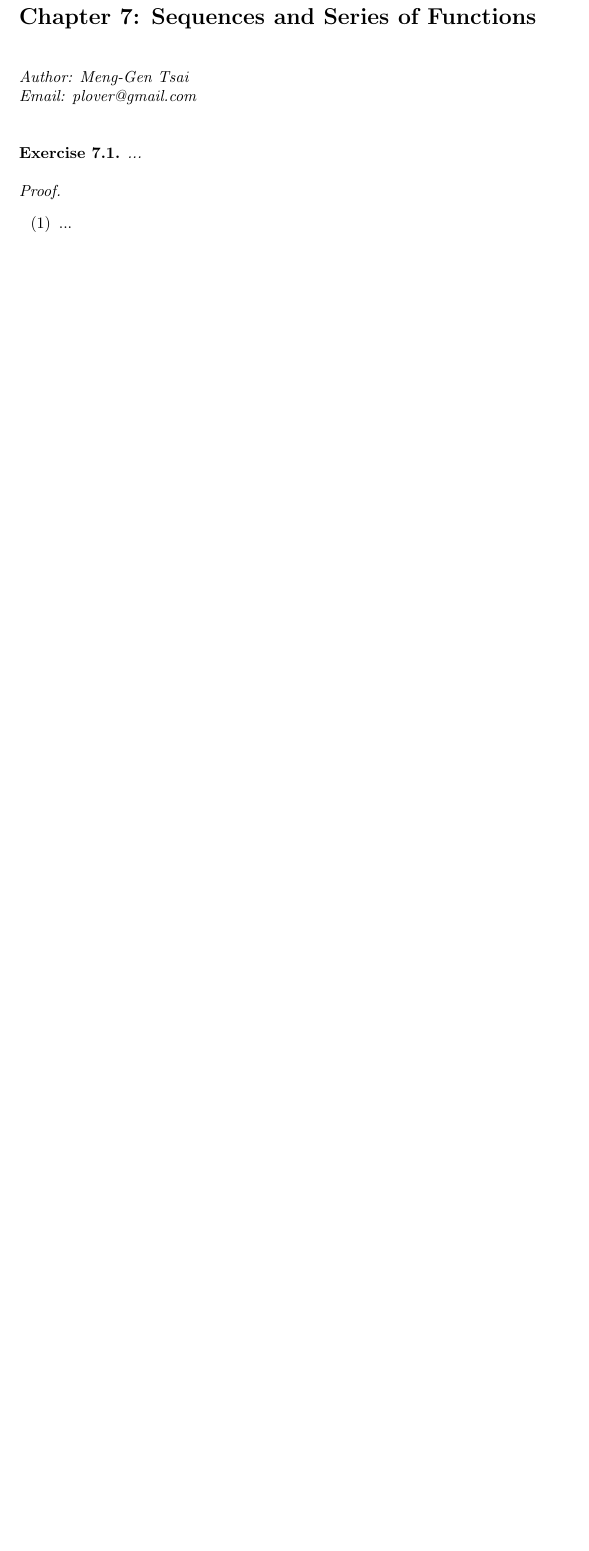
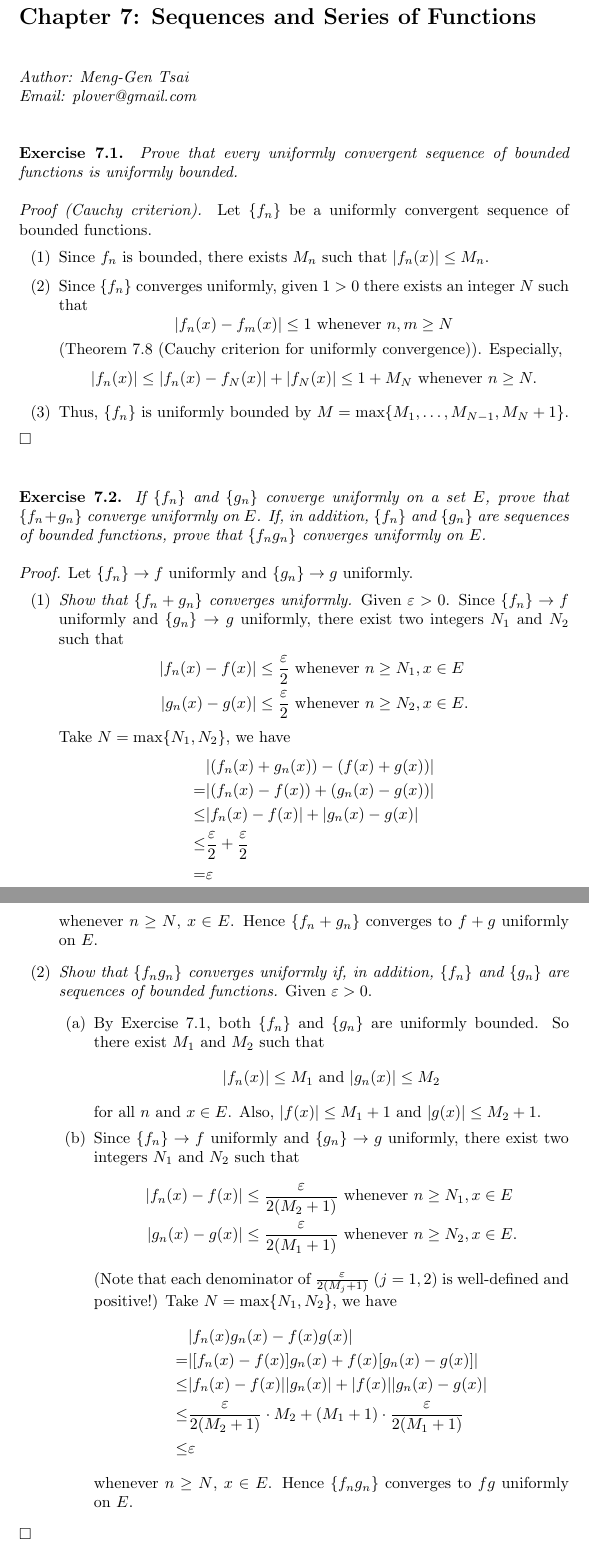
Before and after one commit to Meng-Gen/notebooks, a LaTeX document (Rudin_PrinciplesOfMathematicalAnalysis/Chapter7.tex): part of the page before the commit and two parts of pages 1 and 2 of 3 after it, the two joined at a grey line, cut so that both start at the same text, the shorter picture padded with empty space. Compiled offline with pdfLaTeX.

Commit message:
Easy uniformly convergence exercises

```diff
--- a/Rudin_PrinciplesOfMathematicalAnalysis/Chapter7.tex
+++ b/Rudin_PrinciplesOfMathematicalAnalysis/Chapter7.tex
@@ -3,7 +3,9 @@
 \usepackage{amsmath}
 \usepackage{amssymb}
 \usepackage{hyperref}
+\usepackage[none]{hyphenat}
 \usepackage{mathrsfs}
+\usepackage{physics}
 \parindent=0pt
 
 \def\upint{\mathchoice%
@@ -31,9 +35,110 @@
 
 
 \textbf{Exercise 7.1.}
-\emph{...} \\
+\emph{Prove that every uniformly convergent sequence of bounded functions
+is uniformly bounded.} \\
+
+\emph{Proof (Cauchy criterion).}
+Let $\{f_n\}$ be a uniformly convergent sequence of bounded functions.
+\begin{enumerate}
+\item[(1)]
+Since $f_n$ is bounded, there exists $M_n$ such that $|f_n(x)| \leq M_n$.
+
+\item[(2)]
+Since $\{f_n\}$ converges uniformly, given $1 > 0$ there exists an integer $N$
+such that
+\[
+  |f_n(x) - f_m(x)| \leq 1 \text{ whenever } n, m \geq N
+\]
+(Theorem 7.8 (Cauchy criterion for uniformly convergence)).
+Especially,
+\[
+  |f_n(x)| \leq |f_n(x) - f_N(x)| + |f_N(x)| \leq 1 + M_N \text{ whenever } n \geq N.
+\]
+
+\item[(3)]
+Thus, $\{f_n\}$ is uniformly bounded by $M = \max\{ M_1, \ldots, M_{N-1}, M_{N}+1 \}$.
+\end{enumerate}
+$\Box$ \\\\
+
+
+
+%%%%%%%%%%%%%%%%%%%%%%%%%%%%%%%%%%%%%%%%%%%%%%%%%%%%%%%%%%%%%%%%%%%%%%%%%%%%%%%%
+
+
+
+\textbf{Exercise 7.2.}
+\emph{If $\{f_n\}$ and $\{g_n\}$ converge uniformly on a set $E$,
+prove that $\{f_n + g_n\}$ converge uniformly on $E$.
+If, in addition, $\{f_n\}$ and $\{g_n\}$ are sequences of bounded functions,
+prove that $\{f_n g_n\}$ converges uniformly on $E$.} \\
 
 \emph{Proof.}
+Let $\{f_n\} \to f$ uniformly and $\{g_n\} \to g$ uniformly.
 \begin{enumerate}
-\item[(1)]
-...
+  \item[(1)]
+  \emph{Show that $\{f_n + g_n\}$ converges uniformly.}
+    Given $\varepsilon > 0$.
+    Since $\{f_n\} \to f$ uniformly and $\{g_n\} \to g$ uniformly,
+    there exist two integers $N_1$ and $N_2$ such that
+    \begin{align*}
+      |f_n(x) - f(x)| \leq \frac{\varepsilon}{2}
+      &\text{ whenever }
+      n \geq N_1, x \in E \\
+      |g_n(x) - g(x)| \leq \frac{\varepsilon}{2}
+      &\text{ whenever }
+      n \geq N_2, x \in E.
+    \end{align*}
+    Take $N = \max\{N_1,N_2\}$, we have
+    \begin{align*}
+      &|(f_n(x)+ g_n(x)) - (f(x) + g(x))| \\
+      =& |(f_n(x) - f(x)) + (g_n(x) - g(x))| \\
+      \leq& |f_n(x) - f(x)| + |g_n(x) - g(x)| \\
+      \leq& \frac{\varepsilon}{2} + \frac{\varepsilon}{2} \\
+      =& \varepsilon
+    \end{align*}
+    whenever $n \geq N$, $x \in E$.
+    Hence $\{f_n + g_n\}$ converges to $f+g$ uniformly on $E$.
+
+  \item[(2)]
+  \emph{Show that $\{f_n g_n\}$ converges uniformly
+  if, in addition, $\{f_n\}$ and $\{g_n\}$ are sequences of bounded functions.}
+  Given $\varepsilon > 0$.
+  \begin{enumerate}
+    \item[(a)]
+    By Exercise 7.1, both $\{f_n\}$ and $\{g_n\}$ are uniformly bounded.
+    So there exist $M_1$ and $M_2$
+    such that
+    \[
+      |f_n(x)| \leq M_1 \text{ and } |g_n(x)| \leq M_2
+    \]
+    for all $n$ and $x \in E$.
+    Also, $|f(x)| \leq M_1 + 1$ and $|g(x)| \leq M_2 + 1$.
+
+    \item[(b)]
+    Since $\{f_n\} \to f$ uniformly and $\{g_n\} \to g$ uniformly,
+    there exist two integers $N_1$ and $N_2$ such that
+    \begin{align*}
+      |f_n(x) - f(x)| \leq \frac{\varepsilon}{2(M_2 + 1)}
+      &\text{ whenever }
+      n \geq N_1, x \in E \\
+      |g_n(x) - g(x)| \leq \frac{\varepsilon}{2(M_1 + 1)}
+      &\text{ whenever }
+      n \geq N_2, x \in E.
+    \end{align*}
+    (Note that each denominator of $\frac{\varepsilon}{2(M_j + 1)}$ $(j=1,2)$
+    is well-defined and positive!)
+    Take $N = \max\{N_1,N_2\}$, we have
+    \begin{align*}
+      &|f_n(x)g_n(x) - f(x)g(x)| \\
+      =& |[f_n(x) - f(x)]g_n(x) + f(x)[g_n(x) - g(x)]| \\
+      \leq& |f_n(x) - f(x)||g_n(x)| + |f(x)||g_n(x) - g(x)| \\
+      \leq& \frac{\varepsilon}{2(M_2 + 1)} \cdot M_2
+        + (M_1 + 1) \cdot \frac{\varepsilon}{2(M_1 + 1)} \\
+      \leq& \varepsilon
+    \end{align*}
+    whenever $n \geq N$, $x \in E$.
+    Hence $\{f_n g_n\}$ converges to $fg$ uniformly on $E$.
+  \end{enumerate}
+\end{enumerate}
+$\Box$ \\
@@ -39,0 +173 @@
+  \emph{Show that $\{f_n g_n\}$ converges uniformly
```
Also changed, not shown: Rudin_PrinciplesOfMathematicalAnalysis/Chapter7.pdf (added), Rudin_PrinciplesOfMathematicalAnalysis/Chapter7.tex (66 more changed lines).
